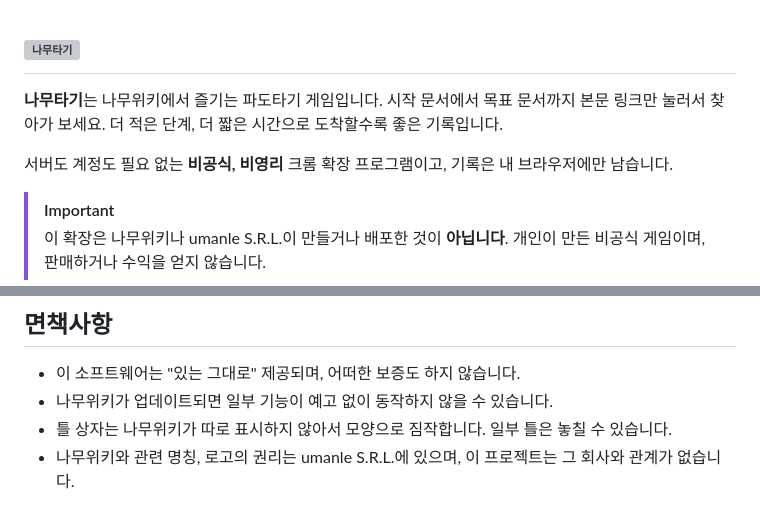
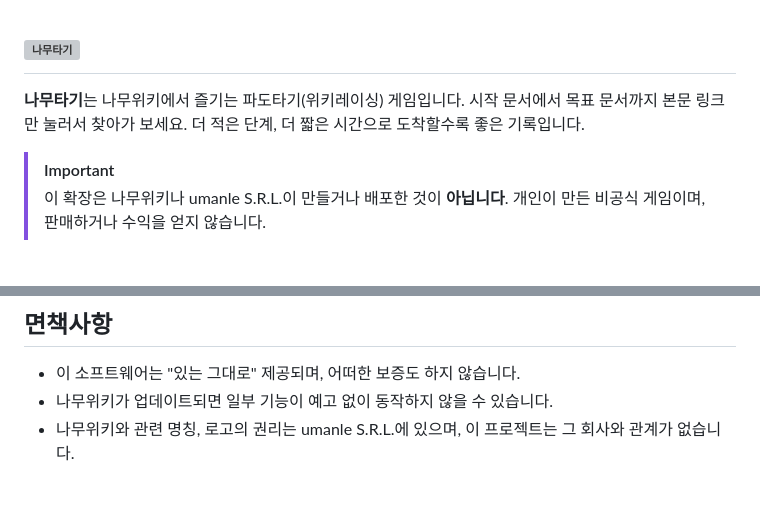
Before and after one commit to L4N14KE4/namu-tagi, a Markdown page: README.md, 2 parts joined by grey strips. Rendered like a GitHub page; blank space fills up the shorter version; grey boxes are pictures that could not be loaded.

Commit message:
Revise README for 나무타기 game details
Updated game description and clarified that it is an unofficial extension.

```diff
--- a/README.md
+++ b/README.md
@@ -5,11 +5,9 @@
   </picture>
 </h1>
 
-**나무타기**는 나무위키에서 즐기는 파도타기 게임입니다.
+**나무타기**는 나무위키에서 즐기는 파도타기(위키레이싱) 게임입니다.
 시작 문서에서 목표 문서까지 본문 링크만 눌러서 찾아가 보세요.
 더 적은 단계, 더 짧은 시간으로 도착할수록 좋은 기록입니다.
-
-서버도 계정도 필요 없는 **비공식, 비영리** 크롬 확장 프로그램이고, 기록은 내 브라우저에만 남습니다.
 
 > [!IMPORTANT]
 > 이 확장은 나무위키나 umanle S.R.L.이 만들거나 배포한 것이 **아닙니다**.
@@ -130,7 +128,6 @@ mkdir -p dist && git archive --format=zip -o dist/namu-tagi-v$(node -p "require(
 
 - 이 소프트웨어는 "있는 그대로" 제공되며, 어떠한 보증도 하지 않습니다.
 - 나무위키가 업데이트되면 일부 기능이 예고 없이 동작하지 않을 수 있습니다.
-- 틀 상자는 나무위키가 따로 표시하지 않아서 모양으로 짐작합니다. 일부 틀은 놓칠 수 있습니다.
 - 나무위키와 관련 명칭, 로고의 권리는 umanle S.R.L.에 있으며, 이 프로젝트는 그 회사와 관계가 없습니다.
 
 ## 라이선스
```
